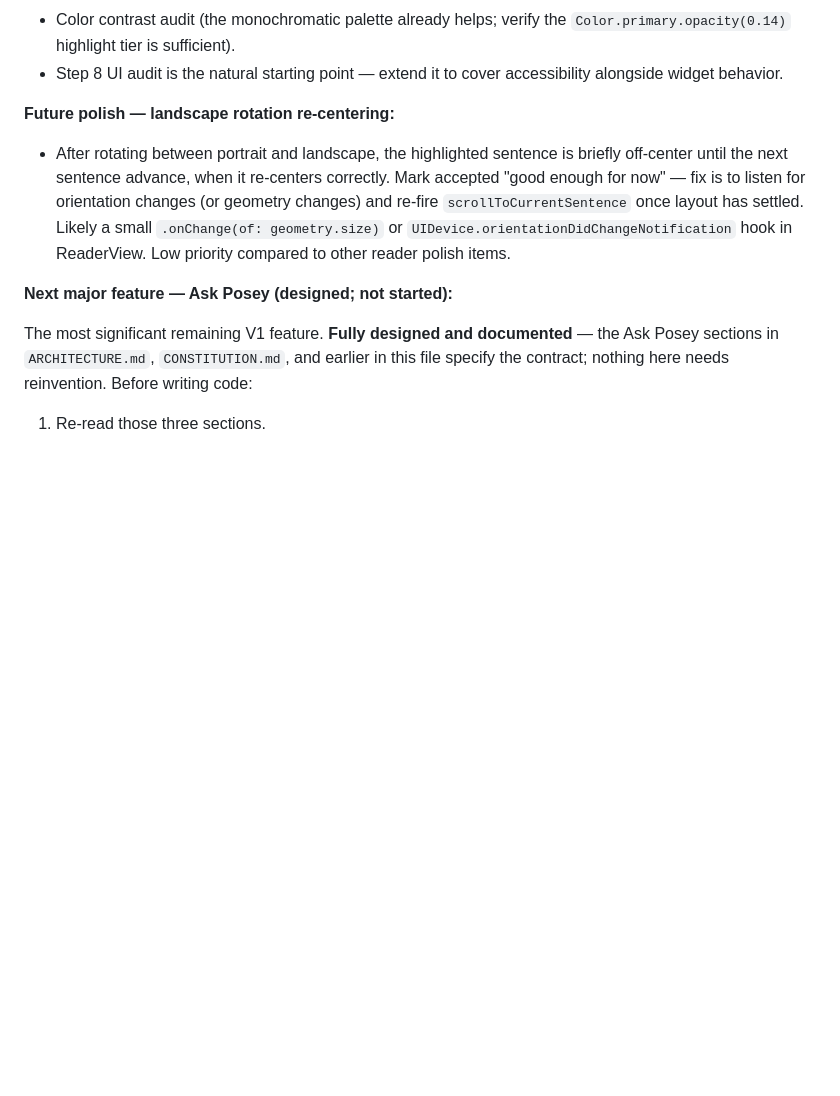
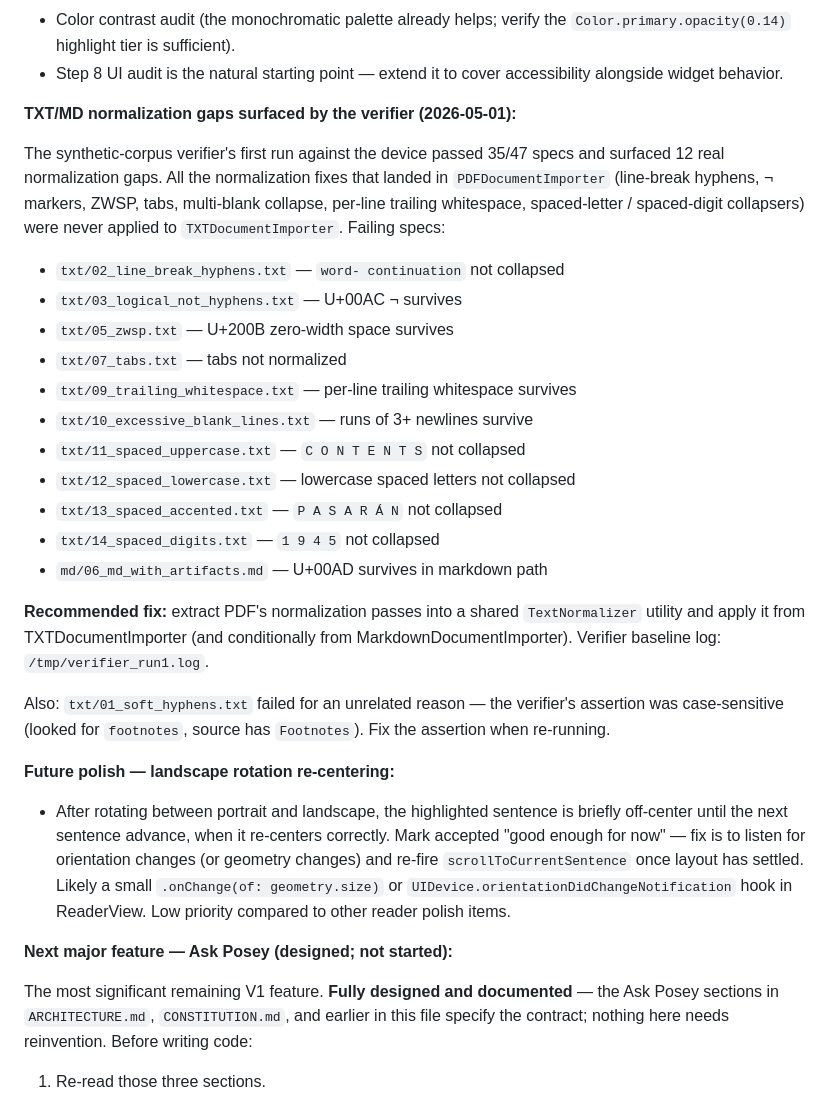
Before and after one commit to markfriedlander/Posey, a Markdown page: NEXT.md, the part around the change. Rendered like a GitHub page; blank space fills up the shorter version.

Commit message:
Verifier baseline: 35 PASS / 12 FAIL, queue normalization gaps
First synthetic-corpus verifier run against device. 35/47 specs pass.
The 12 failures all share the same root cause: normalization fixes
that landed in PDFDocumentImporter (line-break hyphens, ¬ markers,
ZWSP, tabs, multi-blank collapse, per-line trailing whitespace,
spaced-letter / spaced-digit collapsers) were never applied to
TXTDocumentImporter. Real bug — TXT files in the wild (Word exports,
clipboard pastes, web extracts) carry these artifacts.

Recommended fix queued in NEXT.md: extract the PDF passes into a
shared TextNormalizer utility and apply it from TXT (and conditionally
from Markdown).

One verifier-side bug also caught: txt/01_soft_hyphens.txt's
assertion looked for 'footnotes' (lowercase) but the source has
'Footnotes' (capital F from PROSE_LINES). Fix when re-running.

Co-Authored-By: Claude Opus 4.7 (1M context) <noreply@anthropic.com>

```diff
--- a/NEXT.md
+++ b/NEXT.md
@@ -24,6 +24,26 @@
 - Reduce Motion support — chrome fade and scroll animations suppressed when the system setting is on.
 - Color contrast audit (the monochromatic palette already helps; verify the `Color.primary.opacity(0.14)` highlight tier is sufficient).
 - Step 8 UI audit is the natural starting point — extend it to cover accessibility alongside widget behavior.
+
+**TXT/MD normalization gaps surfaced by the verifier (2026-05-01):**
+
+The synthetic-corpus verifier's first run against the device passed 35/47 specs and surfaced 12 real normalization gaps. All the normalization fixes that landed in `PDFDocumentImporter` (line-break hyphens, ¬ markers, ZWSP, tabs, multi-blank collapse, per-line trailing whitespace, spaced-letter / spaced-digit collapsers) were never applied to `TXTDocumentImporter`. Failing specs:
+
+- `txt/02_line_break_hyphens.txt` — `word- continuation` not collapsed
+- `txt/03_logical_not_hyphens.txt` — U+00AC ¬ survives
+- `txt/05_zwsp.txt` — U+200B zero-width space survives
+- `txt/07_tabs.txt` — tabs not normalized
+- `txt/09_trailing_whitespace.txt` — per-line trailing whitespace survives
+- `txt/10_excessive_blank_lines.txt` — runs of 3+ newlines survive
+- `txt/11_spaced_uppercase.txt` — `C O N T E N T S` not collapsed
+- `txt/12_spaced_lowercase.txt` — lowercase spaced letters not collapsed
+- `txt/13_spaced_accented.txt` — `P A S A R Á N` not collapsed
+- `txt/14_spaced_digits.txt` — `1 9 4 5` not collapsed
+- `md/06_md_with_artifacts.md` — U+00AD survives in markdown path
+
+**Recommended fix:** extract PDF's normalization passes into a shared `TextNormalizer` utility and apply it from TXTDocumentImporter (and conditionally from MarkdownDocumentImporter). Verifier baseline log: `/tmp/verifier_run1.log`.
+
+Also: `txt/01_soft_hyphens.txt` failed for an unrelated reason — the verifier's assertion was case-sensitive (looked for `footnotes`, source has `Footnotes`). Fix the assertion when re-running.
 
 **Future polish — landscape rotation re-centering:**
 - After rotating between portrait and landscape, the highlighted sentence is briefly off-center until the next sentence advance, when it re-centers correctly. Mark accepted "good enough for now" — fix is to listen for orientation changes (or geometry changes) and re-fire `scrollToCurrentSentence` once layout has settled. Likely a small `.onChange(of: geometry.size)` or `UIDevice.orientationDidChangeNotification` hook in ReaderView. Low priority compared to other reader polish items.
```
